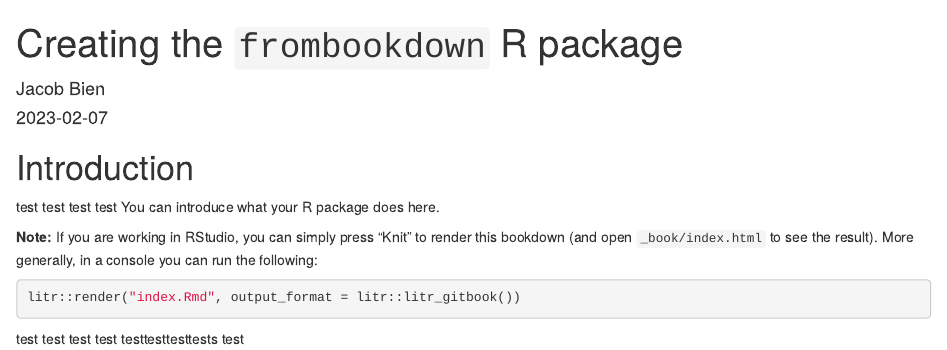
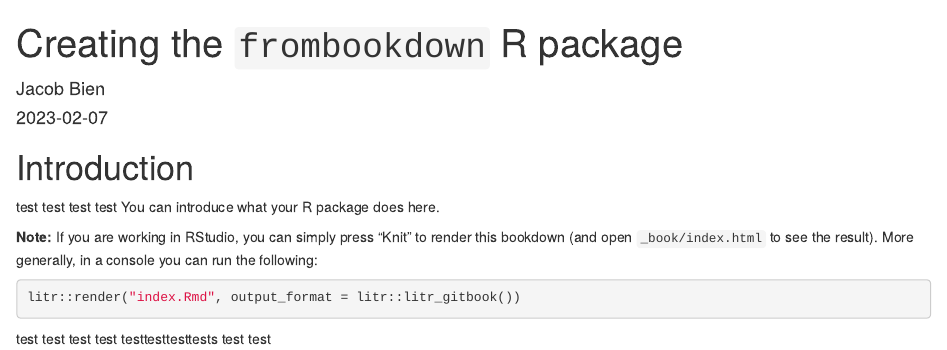
Before and after one commit to patrickvossler18/litr_bookdown_test_clean, an R Markdown document (index.Rmd): the page in a window 1100 px wide, from its top. Rendered offline with R 4.5, knitr and Pandoc, with nearby package versions; drawn as R Markdown's standard HTML page in place of the format the file asks for.

Commit message:
Update index.Rmd

````diff
--- a/index.Rmd
+++ b/index.Rmd
@@ -22,4 +22,4 @@ You can introduce what your R package does here.
 litr::render("index.Rmd", output_format = litr::litr_gitbook())
 ```
 test test test test
-testtesttesttests test
+testtesttesttests test test
````
